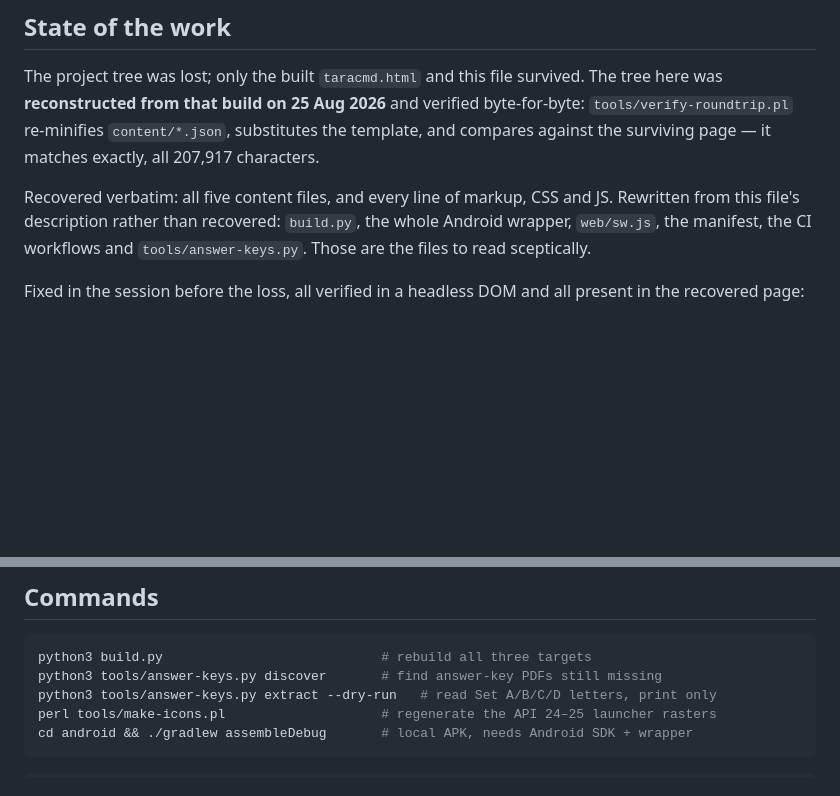
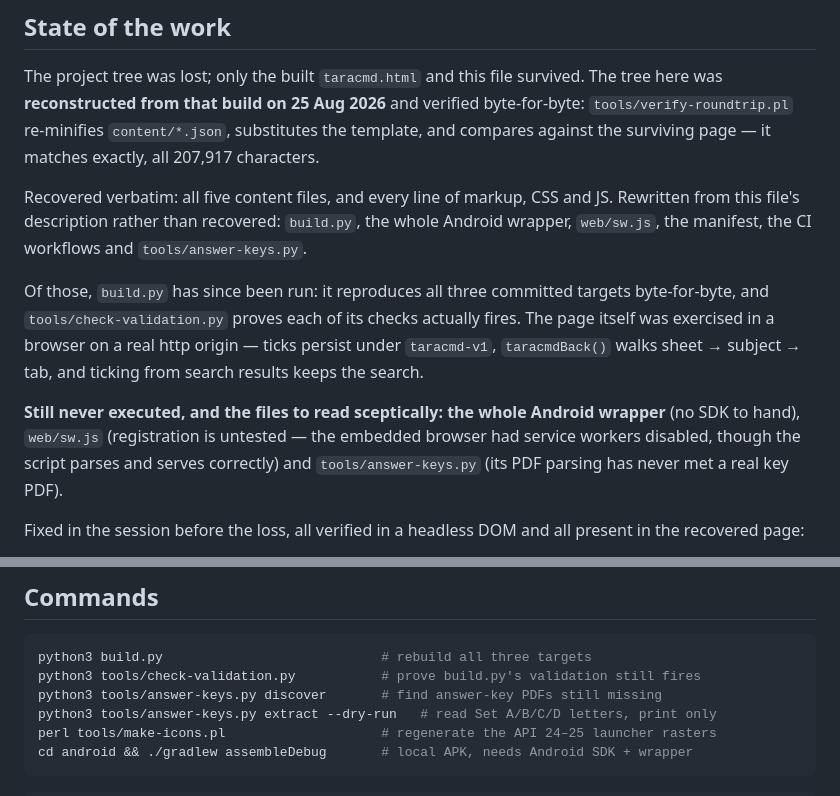
Before and after one commit to NovaGod-25/taracmd, a Markdown page: CLAUDE.md, 2 parts joined by grey strips. Rendered like a GitHub page; blank space fills up the shorter version.

Commit message:
Record what has now been executed, and what still has not

````diff
--- a/CLAUDE.md
+++ b/CLAUDE.md
@@ -91,7 +91,17 @@ compares against the surviving page — it matches exactly, all 207,917 characte
 Recovered verbatim: all five content files, and every line of markup, CSS and JS.
 Rewritten from this file's description rather than recovered: `build.py`, the whole
 Android wrapper, `web/sw.js`, the manifest, the CI workflows and `tools/answer-keys.py`.
-Those are the files to read sceptically.
+
+Of those, `build.py` has since been run: it reproduces all three committed targets
+byte-for-byte, and `tools/check-validation.py` proves each of its checks actually fires.
+The page itself was exercised in a browser on a real http origin — ticks persist under
+`taracmd-v1`, `taracmdBack()` walks sheet → subject → tab, and ticking from search
+results keeps the search.
+
+**Still never executed, and the files to read sceptically: the whole Android wrapper**
+(no SDK to hand), `web/sw.js` (registration is untested — the embedded browser had
+service workers disabled, though the script parses and serves correctly) and
+`tools/answer-keys.py` (its PDF parsing has never met a real key PDF).
 
 Fixed in the session before the loss, all verified in a headless DOM and all present in
 the recovered page:
@@ -158,6 +168,7 @@ Also gone with the tree, and not rebuilt: the four `taxonomy-*.json` files. They
 
 ```bash
 python3 build.py                            # rebuild all three targets
+python3 tools/check-validation.py           # prove build.py's validation still fires
 python3 tools/answer-keys.py discover       # find answer-key PDFs still missing
 python3 tools/answer-keys.py extract --dry-run   # read Set A/B/C/D letters, print only
 perl tools/make-icons.pl                    # regenerate the API 24–25 launcher rasters
````
